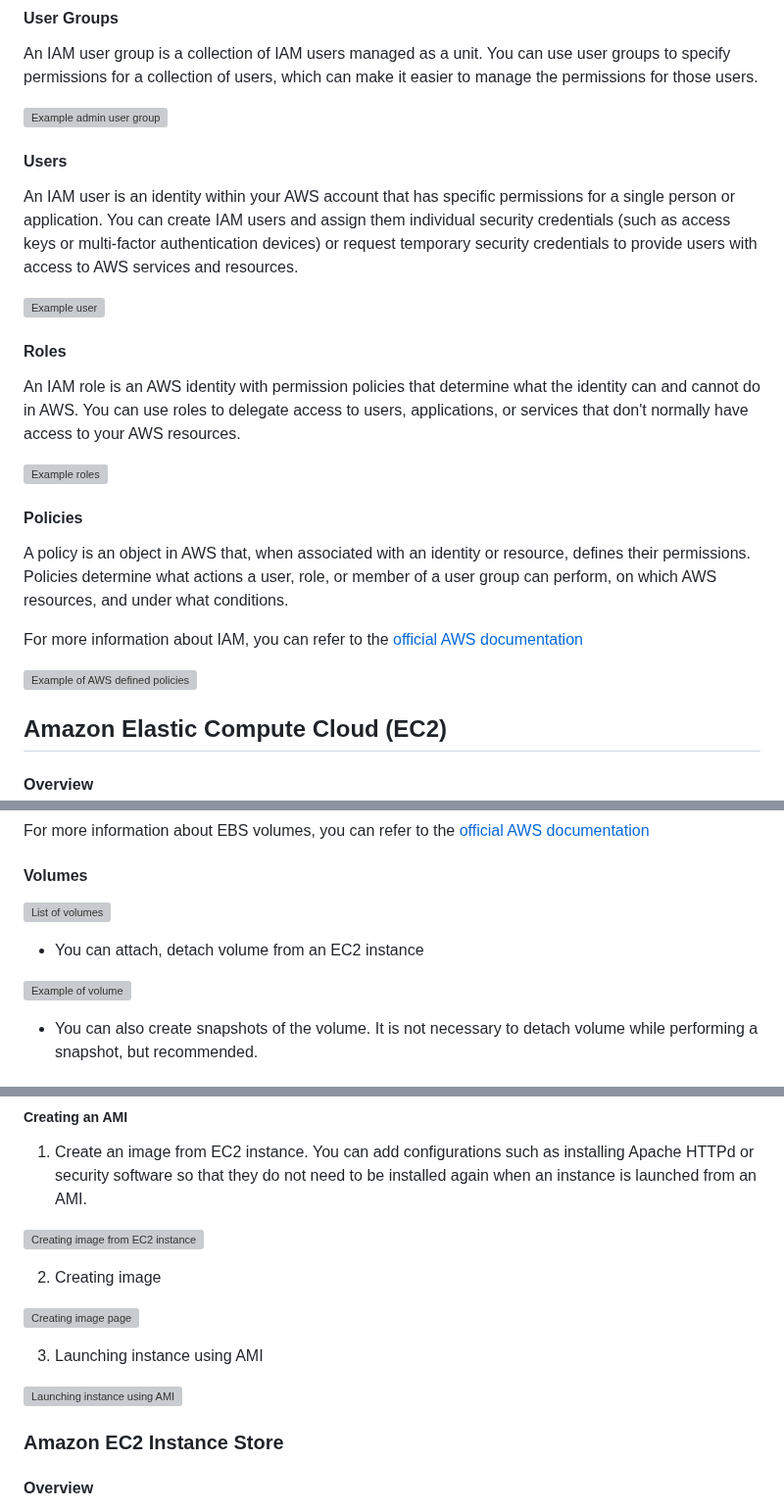
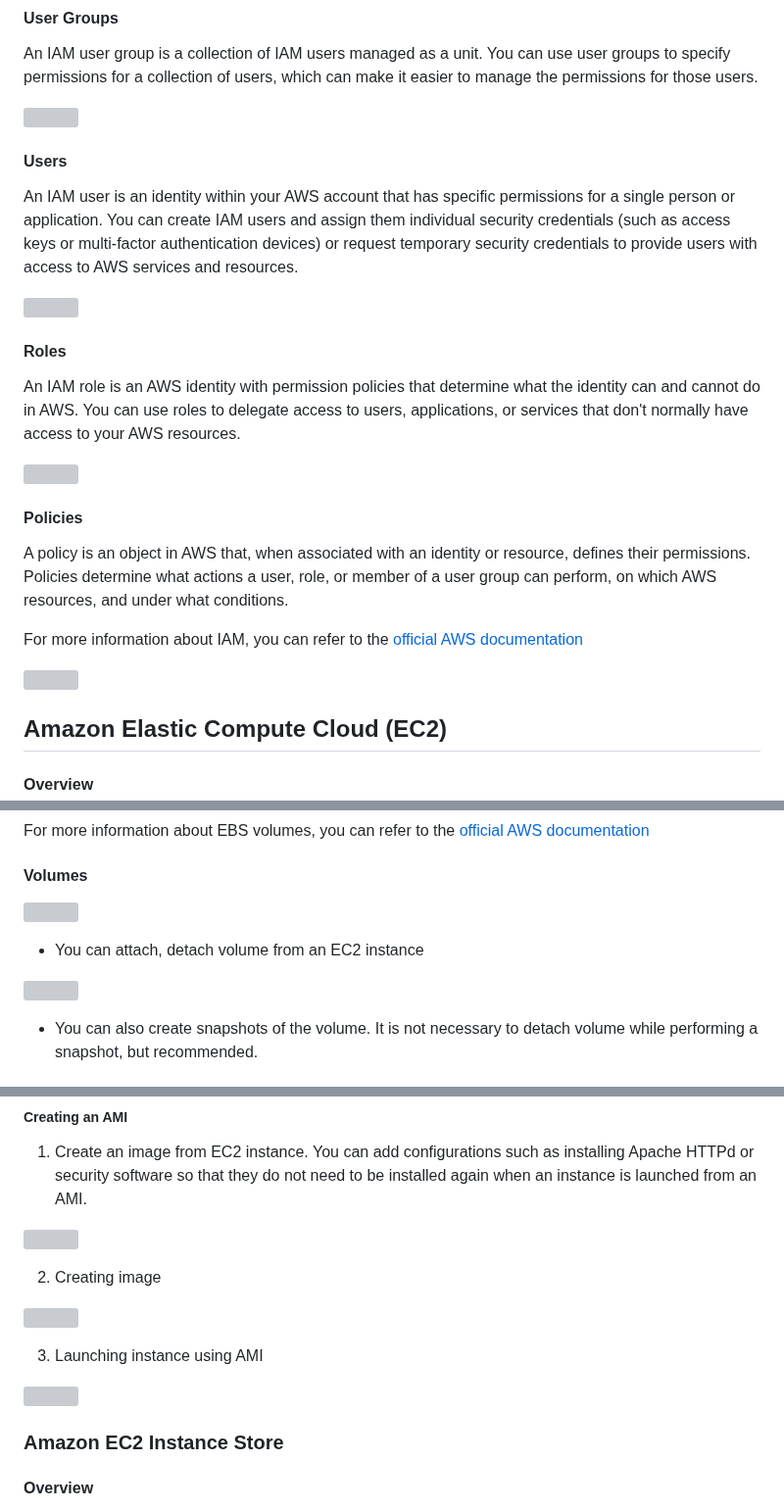
Before and after one commit to rai-n/AWS-Developer-Associate, a Markdown page: README.md, 3 parts joined by grey strips. Shown at 98% size. GitHub-like rendering; grey boxes are pictures that could not be loaded.

```diff
--- a/README.md
+++ b/README.md
@@ -28,24 +29,24 @@ For more information about IAM, you can refer to the [official AWS documentation
 #### User Groups
 An IAM user group is a collection of IAM users managed as a unit. You can use user groups to specify permissions for a collection of users, which can make it easier to manage the permissions for those users.
 
-![Example admin user group](https://i.imgur.com/bCEELJm.png)
+![](https://i.imgur.com/bCEELJm.png)
 
 #### Users
 An IAM user is an identity within your AWS account that has specific permissions for a single person or application. You can create IAM users and assign them individual security credentials (such as access keys or multi-factor authentication devices) or request temporary security credentials to provide users with access to AWS services and resources.
 
-![Example user](https://i.imgur.com/Ejrs4cp.png)
+![](https://i.imgur.com/Ejrs4cp.png)
 
 #### Roles
 An IAM role is an AWS identity with permission policies that determine what the identity can and cannot do in AWS. You can use roles to delegate access to users, applications, or services that don't normally have access to your AWS resources.
 
-![Example roles](https://i.imgur.com/jiGvOYQ.png)
+![](https://i.imgur.com/jiGvOYQ.png)
 
 #### Policies
 A policy is an object in AWS that, when associated with an identity or resource, defines their permissions. Policies determine what actions a user, role, or member of a user group can perform, on which AWS resources, and under what conditions.
 
 For more information about IAM, you can refer to the [official AWS documentation](https://docs.aws.amazon.com/IAM/latest/UserGuide/introduction.html)
 
-![Example of AWS defined policies](https://i.imgur.com/QBWxQBZ.png)
+![](https://i.imgur.com/QBWxQBZ.png)
 
 <a name="aws-ec2"></a>
 ## Amazon Elastic Compute Cloud (EC2)
@@ -111,11 +112,11 @@ For more information about EBS volumes, you can refer to the [official AWS docum
 
 #### Volumes
 
-![List of volumes](https://i.imgur.com/qchPRzf.png)
+![](https://i.imgur.com/qchPRzf.png)
 
 * You can attach, detach volume from an EC2 instance
 
-![Example of volume](https://i.imgur.com/xV1THSy.png)
+![](https://i.imgur.com/xV1THSy.png)
 
 * You can also create snapshots of the volume. It is not necessary to detach volume while performing a snapshot, but recommended.
 
@@ -193,15 +208,15 @@ For more information about Amazon Machine Images (AMI), you can refer to the [of
 ##### Creating an AMI
 1. Create an image from EC2 instance. You can add configurations such as installing Apache HTTPd or security software so that they do not need to be installed again when an instance is launched from an AMI.
 
-![Creating image from EC2 instance](https://i.imgur.com/rmoOR6V.png)
+![](https://i.imgur.com/rmoOR6V.png)
 
 2. Creating image
 
-![Creating image page](https://i.imgur.com/vcCtek1.png)
+![](https://i.imgur.com/vcCtek1.png)
 
 3. Launching instance using AMI
 
-![Launching instance using AMI](https://i.imgur.com/2S4L7s3.png)
+![](https://i.imgur.com/2S4L7s3.png)
 
 <a name="aws-instance-store"></a>
 ### Amazon EC2 Instance Store
```
Also changed, not shown: other parts of README.md (+75 -11 lines).
